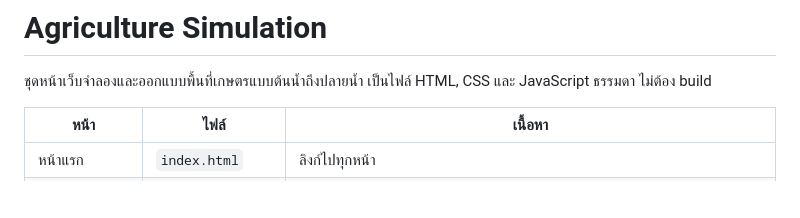
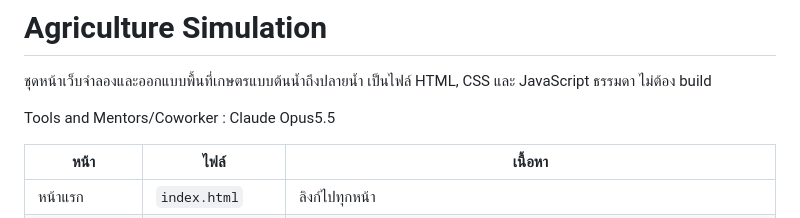
Before and after one commit to RoxDraft/Agriculture-Simulation, a Markdown page: README.md, the part around the change. GitHub-like rendering; blank space fills up the shorter version.

```diff
--- a/README.md
+++ b/README.md
@@ -1,6 +1,8 @@
 # Agriculture Simulation
 
 ชุดหน้าเว็บจำลองและออกแบบพื้นที่เกษตรแบบต้นน้ำถึงปลายน้ำ เป็นไฟล์ HTML, CSS และ JavaScript ธรรมดา ไม่ต้อง build
+
+Tools and Mentors/Coworker : Claude Opus5.5
 
 | หน้า | ไฟล์ | เนื้อหา |
 |---|---|---|
```
